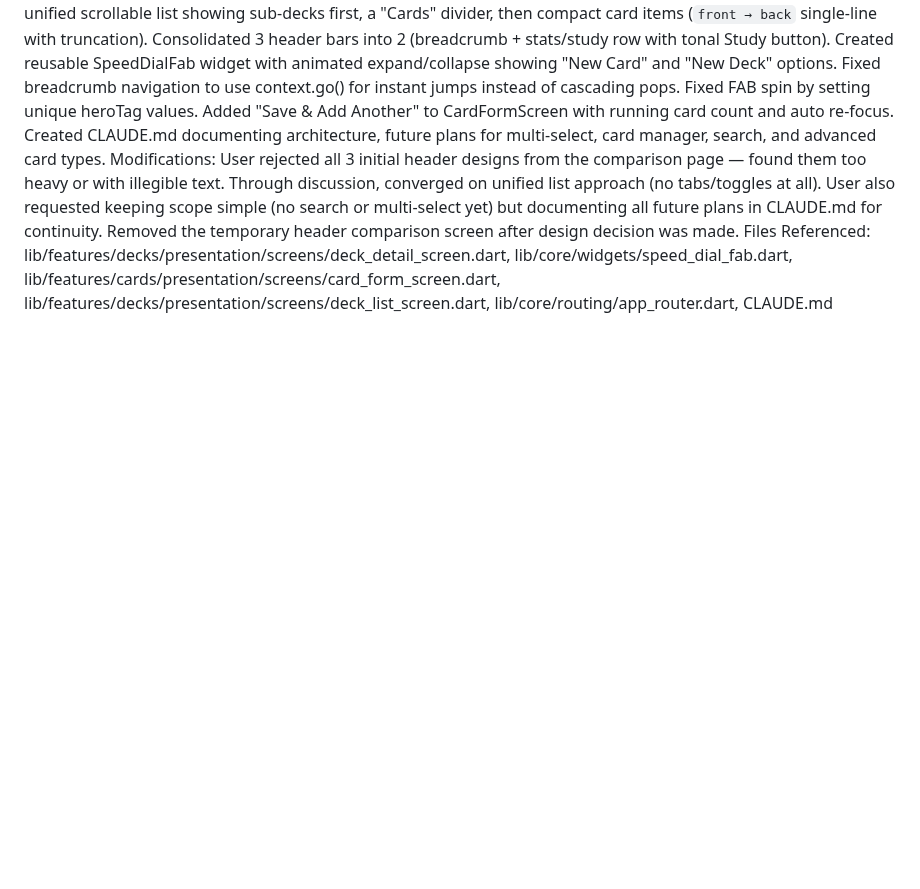
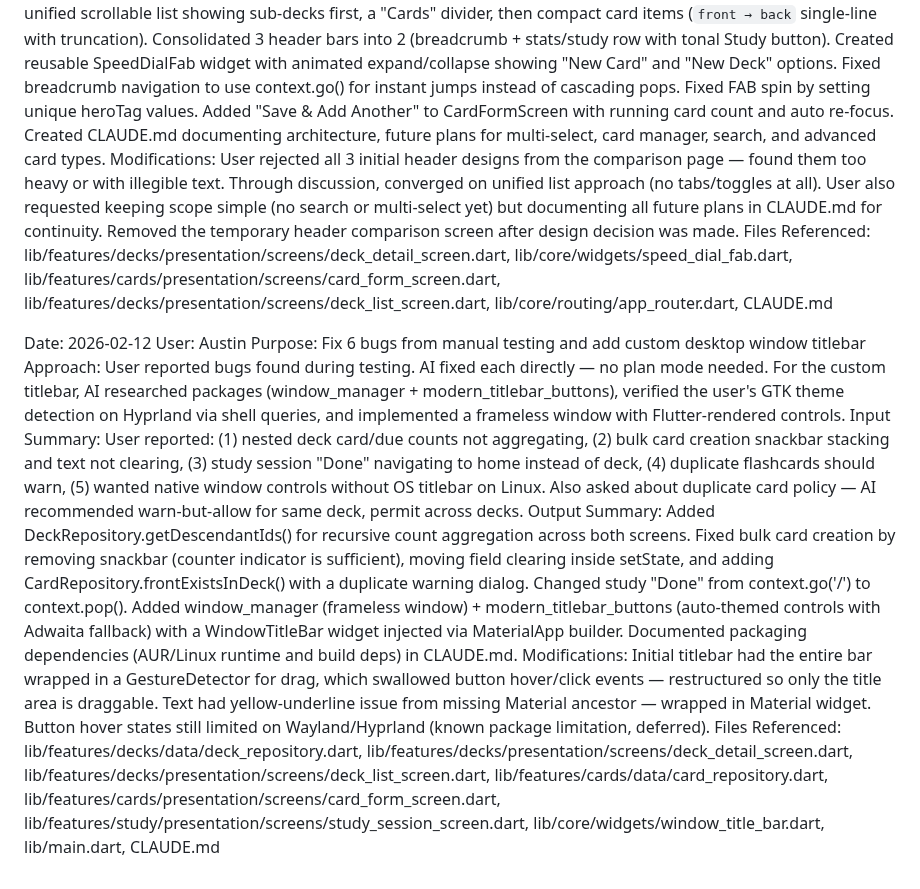
Before and after one commit to Pairadux/lapse, a Markdown page: docs/AI-Usage-Austin.md, the part around the change. GitHub-like rendering; blank space fills up the shorter version.

Commit message:
docs: log AI usage for bug fixes and custom titlebar session

```diff
--- a/docs/AI-Usage-Austin.md
+++ b/docs/AI-Usage-Austin.md
@@ -124,3 +124,12 @@ Input Summary: User provided detailed feedback on 9 issues: (1) leaf decks show
 Output Summary: Replaced the segmented tab layout with a unified scrollable list showing sub-decks first, a "Cards" divider, then compact card items (`front → back` single-line with truncation). Consolidated 3 header bars into 2 (breadcrumb + stats/study row with tonal Study button). Created reusable SpeedDialFab widget with animated expand/collapse showing "New Card" and "New Deck" options. Fixed breadcrumb navigation to use context.go() for instant jumps instead of cascading pops. Fixed FAB spin by setting unique heroTag values. Added "Save & Add Another" to CardFormScreen with running card count and auto re-focus. Created CLAUDE.md documenting architecture, future plans for multi-select, card manager, search, and advanced card types.
 Modifications: User rejected all 3 initial header designs from the comparison page — found them too heavy or with illegible text. Through discussion, converged on unified list approach (no tabs/toggles at all). User also requested keeping scope simple (no search or multi-select yet) but documenting all future plans in CLAUDE.md for continuity. Removed the temporary header comparison screen after design decision was made.
 Files Referenced: lib/features/decks/presentation/screens/deck_detail_screen.dart, lib/core/widgets/speed_dial_fab.dart, lib/features/cards/presentation/screens/card_form_screen.dart, lib/features/decks/presentation/screens/deck_list_screen.dart, lib/core/routing/app_router.dart, CLAUDE.md
+
+Date: 2026-02-12
+User: Austin
+Purpose: Fix 6 bugs from manual testing and add custom desktop window titlebar
+Approach: User reported bugs found during testing. AI fixed each directly — no plan mode needed. For the custom titlebar, AI researched packages (window_manager + modern_titlebar_buttons), verified the user's GTK theme detection on Hyprland via shell queries, and implemented a frameless window with Flutter-rendered controls.
+Input Summary: User reported: (1) nested deck card/due counts not aggregating, (2) bulk card creation snackbar stacking and text not clearing, (3) study session "Done" navigating to home instead of deck, (4) duplicate flashcards should warn, (5) wanted native window controls without OS titlebar on Linux. Also asked about duplicate card policy — AI recommended warn-but-allow for same deck, permit across decks.
+Output Summary: Added DeckRepository.getDescendantIds() for recursive count aggregation across both screens. Fixed bulk card creation by removing snackbar (counter indicator is sufficient), moving field clearing inside setState, and adding CardRepository.frontExistsInDeck() with a duplicate warning dialog. Changed study "Done" from context.go('/') to context.pop(). Added window_manager (frameless window) + modern_titlebar_buttons (auto-themed controls with Adwaita fallback) with a WindowTitleBar widget injected via MaterialApp builder. Documented packaging dependencies (AUR/Linux runtime and build deps) in CLAUDE.md.
+Modifications: Initial titlebar had the entire bar wrapped in a GestureDetector for drag, which swallowed button hover/click events — restructured so only the title area is draggable. Text had yellow-underline issue from missing Material ancestor — wrapped in Material widget. Button hover states still limited on Wayland/Hyprland (known package limitation, deferred).
+Files Referenced: lib/features/decks/data/deck_repository.dart, lib/features/decks/presentation/screens/deck_detail_screen.dart, lib/features/decks/presentation/screens/deck_list_screen.dart, lib/features/cards/data/card_repository.dart, lib/features/cards/presentation/screens/card_form_screen.dart, lib/features/study/presentation/screens/study_session_screen.dart, lib/core/widgets/window_title_bar.dart, lib/main.dart, CLAUDE.md
```
